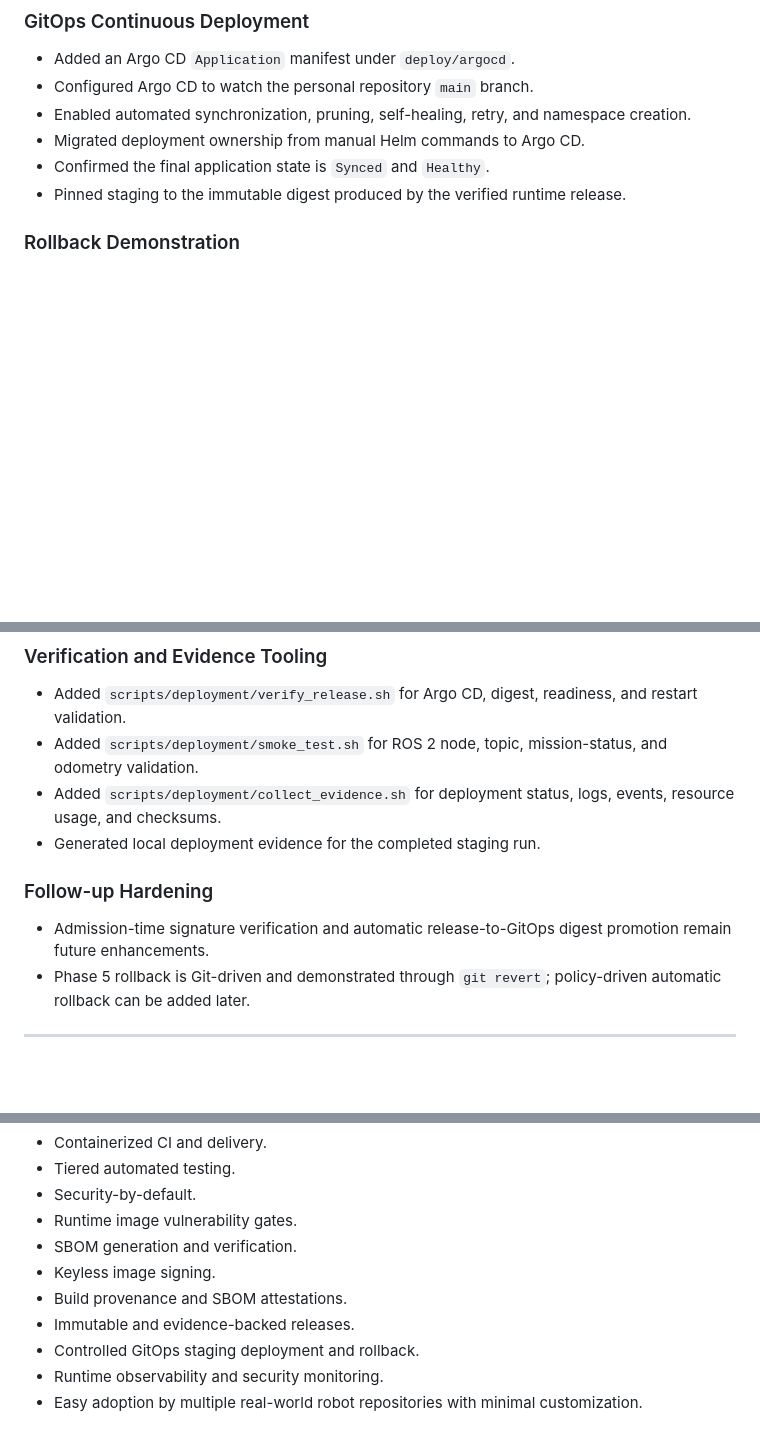
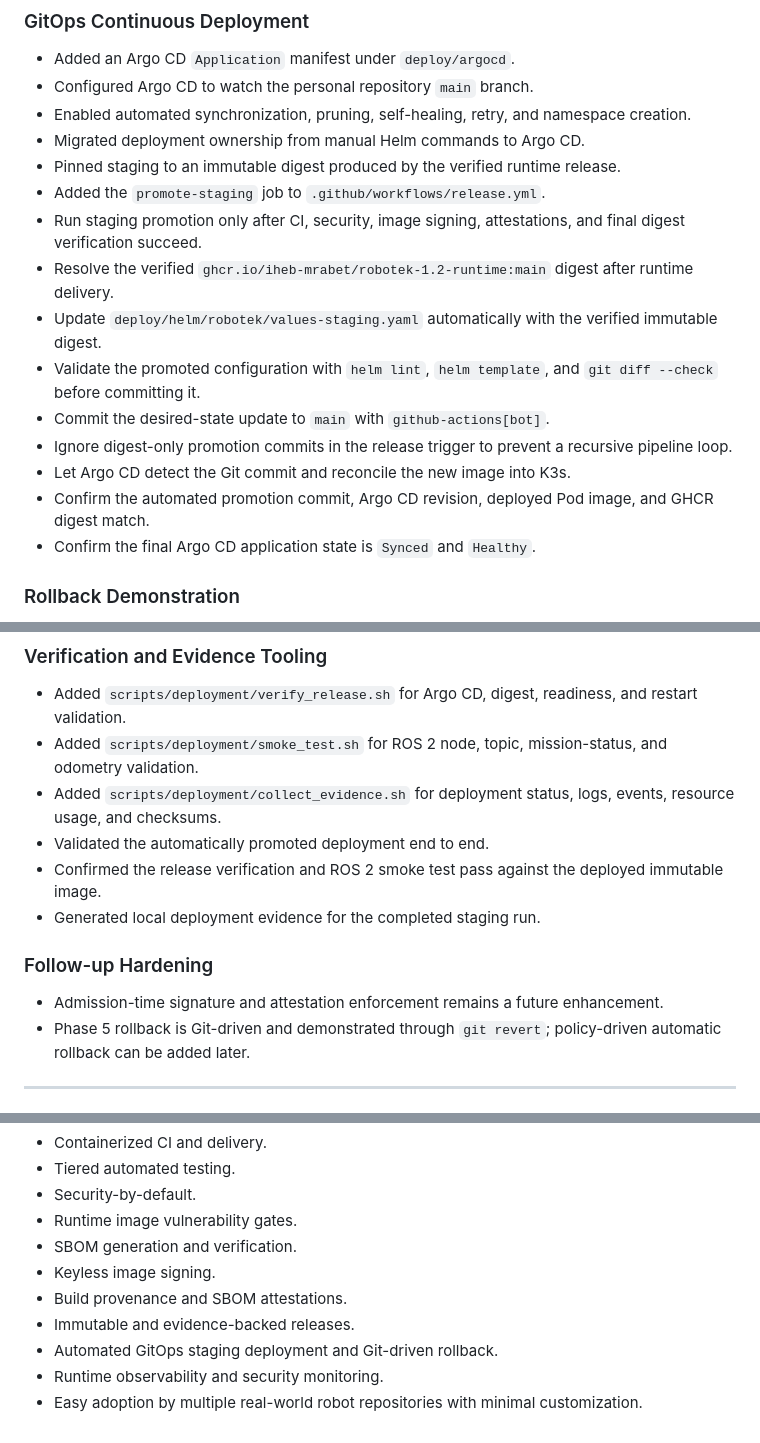
Before and after one commit to iheb-mrabet/robotek-1.2, a Markdown page: docs/backlog.md, 3 parts joined by grey strips. Rendered like a GitHub page; blank space fills up the shorter version.

Commit message:
Document completed automated GitOps deployment

```diff
--- a/docs/backlog.md
+++ b/docs/backlog.md
@@ -193,8 +193,17 @@
 - Configured Argo CD to watch the personal repository `main` branch.
 - Enabled automated synchronization, pruning, self-healing, retry, and namespace creation.
 - Migrated deployment ownership from manual Helm commands to Argo CD.
-- Confirmed the final application state is `Synced` and `Healthy`.
-- Pinned staging to the immutable digest produced by the verified runtime release.
+- Pinned staging to an immutable digest produced by the verified runtime release.
+- Added the `promote-staging` job to `.github/workflows/release.yml`.
+- Run staging promotion only after CI, security, image signing, attestations, and final digest verification succeed.
+- Resolve the verified `ghcr.io/iheb-mrabet/robotek-1.2-runtime:main` digest after runtime delivery.
+- Update `deploy/helm/robotek/values-staging.yaml` automatically with the verified immutable digest.
+- Validate the promoted configuration with `helm lint`, `helm template`, and `git diff --check` before committing it.
+- Commit the desired-state update to `main` with `github-actions[bot]`.
+- Ignore digest-only promotion commits in the release trigger to prevent a recursive pipeline loop.
+- Let Argo CD detect the Git commit and reconcile the new image into K3s.
+- Confirm the automated promotion commit, Argo CD revision, deployed Pod image, and GHCR digest match.
+- Confirm the final Argo CD application state is `Synced` and `Healthy`.
 
 ### Rollback Demonstration
 - Introduced a deliberately invalid image digest through Git.
@@ -207,10 +216,12 @@
 - Added `scripts/deployment/verify_release.sh` for Argo CD, digest, readiness, and restart validation.
 - Added `scripts/deployment/smoke_test.sh` for ROS 2 node, topic, mission-status, and odometry validation.
 - Added `scripts/deployment/collect_evidence.sh` for deployment status, logs, events, resource usage, and checksums.
+- Validated the automatically promoted deployment end to end.
+- Confirmed the release verification and ROS 2 smoke test pass against the deployed immutable image.
 - Generated local deployment evidence for the completed staging run.
 
 ### Follow-up Hardening
-- Admission-time signature verification and automatic release-to-GitOps digest promotion remain future enhancements.
+- Admission-time signature and attestation enforcement remains a future enhancement.
 - Phase 5 rollback is Git-driven and demonstrated through `git revert`; policy-driven automatic rollback can be added later.
 
 ---
@@ -296,6 +307,6 @@ Deliver a **production-ready, reusable DevSecOps platform for ROS 2 robot softwa
 - Keyless image signing.
 - Build provenance and SBOM attestations.
 - Immutable and evidence-backed releases.
-- Controlled GitOps staging deployment and rollback.
+- Automated GitOps staging deployment and Git-driven rollback.
 - Runtime observability and security monitoring.
 - Easy adoption by multiple real-world robot repositories with minimal customization.
```
